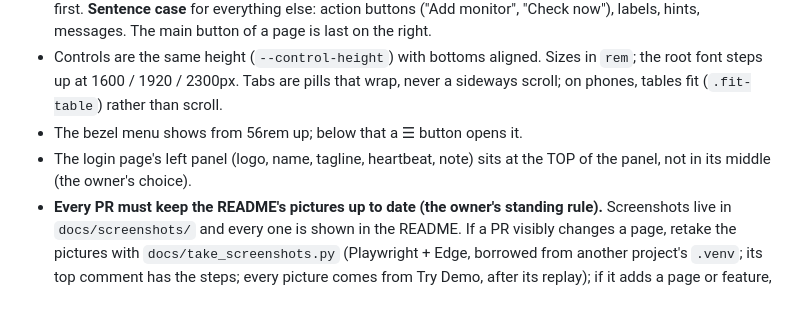
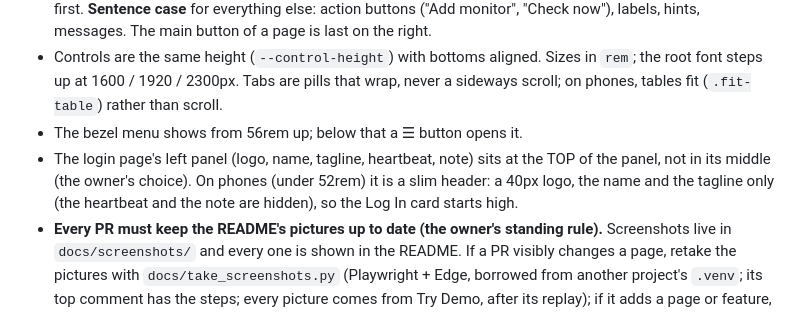
Before and after one commit to jcatibog014/API_uptime_monitor, a Markdown page: AGENTS.md, the part around the change. GitHub-like rendering.

```diff
--- a/AGENTS.md
+++ b/AGENTS.md
@@ -63,5 +63,5 @@ Python 3.13 is at `%LOCALAPPDATA%\Programs\Python\Python313\python.exe`. Use the
 - **Title Case** for the menu, page titles (`h1`), section headings, tabs, empty-state titles and anything that names a page or a state word. Small words (a, an, the, and, or, of, in, on, to, for, with, as, at, by) stay lowercase unless first. **Sentence case** for everything else: action buttons ("Add monitor", "Check now"), labels, hints, messages. The main button of a page is last on the right.
 - Controls are the same height (`--control-height`) with bottoms aligned. Sizes in `rem`; the root font steps up at 1600 / 1920 / 2300px. Tabs are pills that wrap, never a sideways scroll; on phones, tables fit (`.fit-table`) rather than scroll.
 - The bezel menu shows from 56rem up; below that a ☰ button opens it.
-- The login page's left panel (logo, name, tagline, heartbeat, note) sits at the TOP of the panel, not in its middle (the owner's choice).
+- The login page's left panel (logo, name, tagline, heartbeat, note) sits at the TOP of the panel, not in its middle (the owner's choice). On phones (under 52rem) it is a slim header: a 40px logo, the name and the tagline only (the heartbeat and the note are hidden), so the Log In card starts high.
 - **Every PR must keep the README's pictures up to date (the owner's standing rule).** Screenshots live in `docs/screenshots/` and every one is shown in the README. If a PR visibly changes a page, retake the pictures with `docs/take_screenshots.py` (Playwright + Edge, borrowed from another project's `.venv`; its top comment has the steps; every picture comes from Try Demo, after its replay); if it adds a page or feature, add it there and a picture to the README. `tests/test_readme.py` fails if they disagree. In a PR description, link pictures with a full `raw.githubusercontent.com` address. Write the README in simple (A1-level) English.
```
Also changed, not shown: README.md (+1 -0 lines), docs/screenshots/phone-login.png (added), 2 other files.
